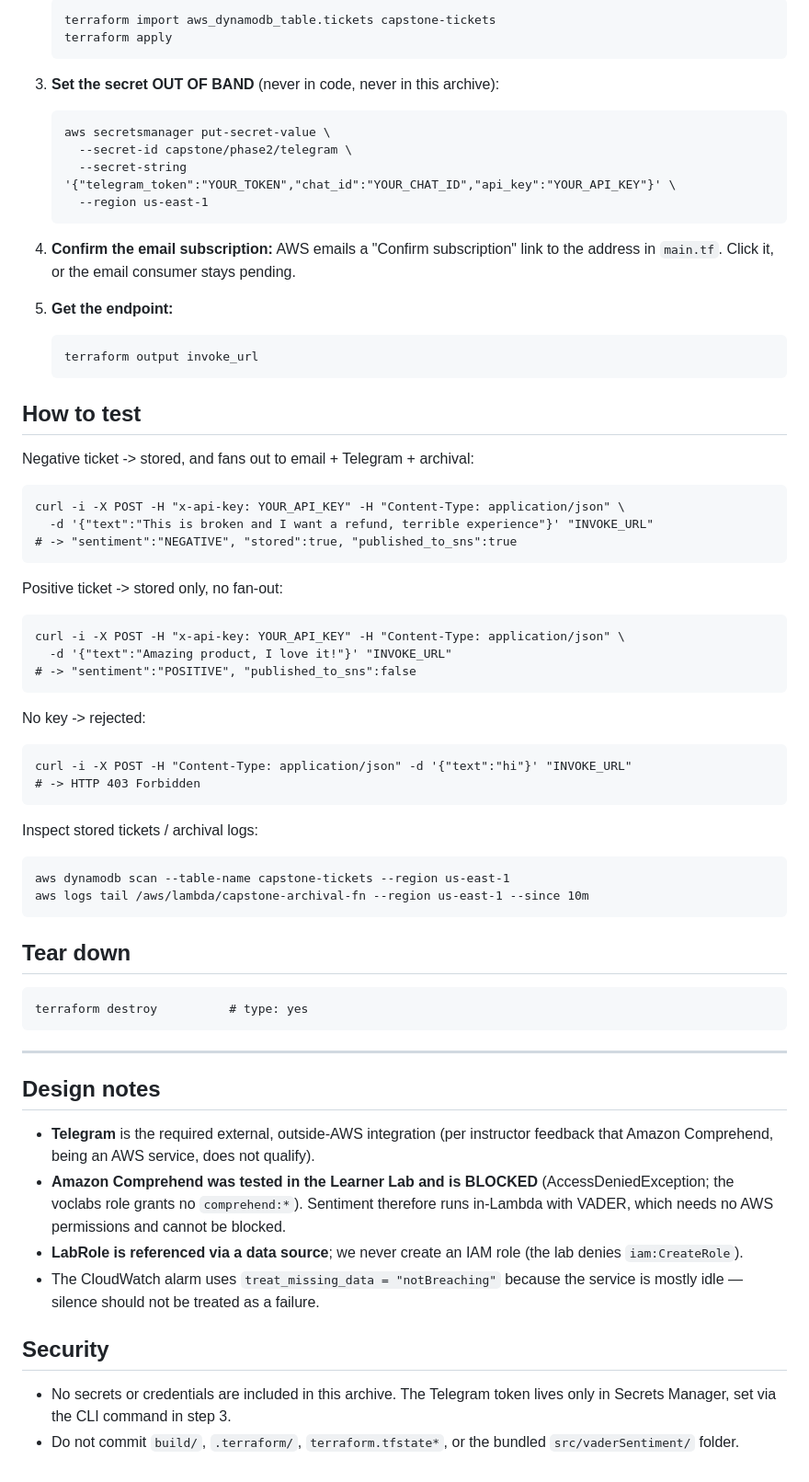
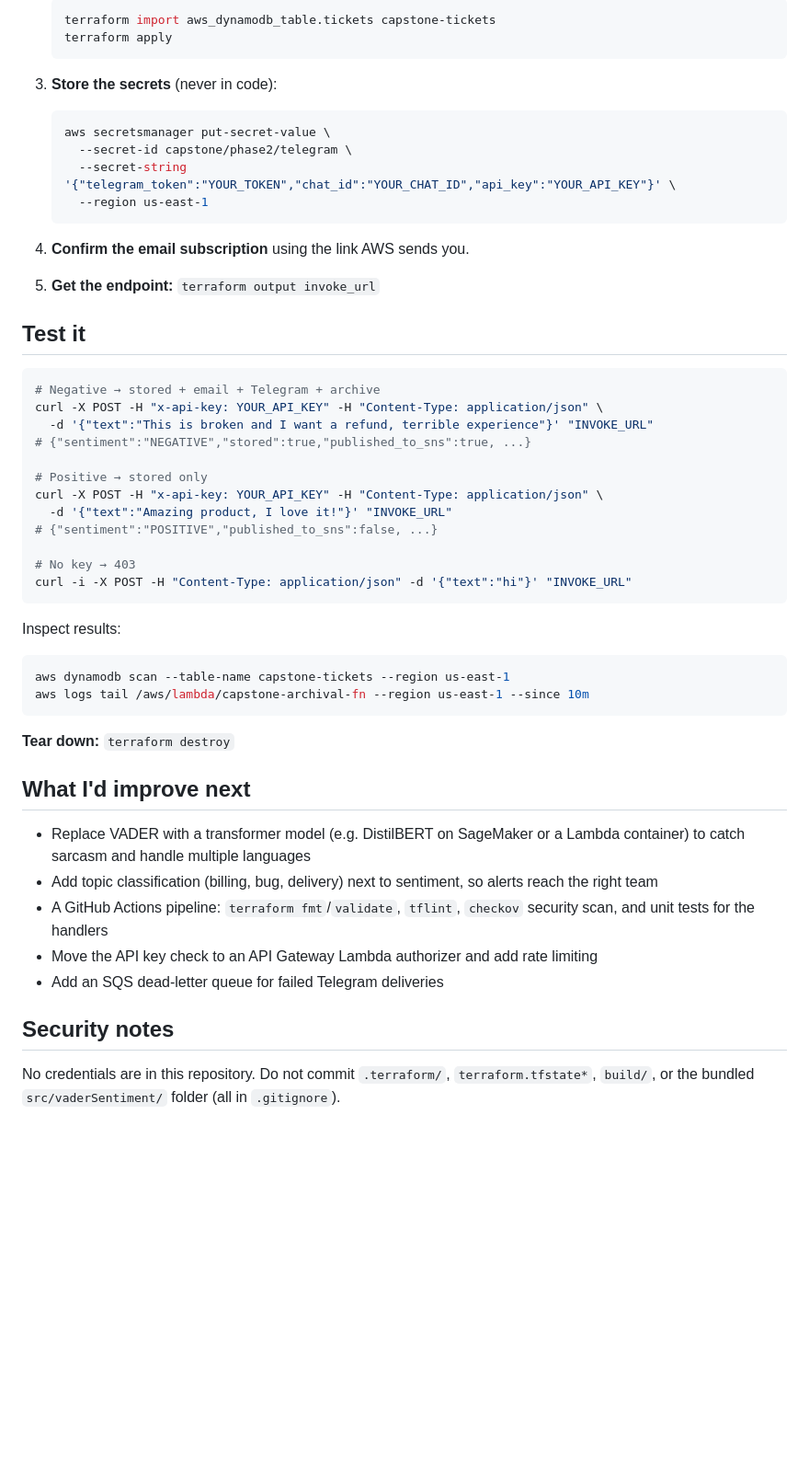
Before and after one commit to yaminiravi07/Capstone_Inbound-Text-Classifier, a Markdown page: README.md, the part around one of its changes. Shown at 92% size. Drawn GitHub-style; blank space fills up the shorter version.

````diff
--- a/README.md
+++ b/README.md
@@ -80,66 +109,56 @@ active lab credentials in the terminal.
 
-       terraform import aws_dynamodb_table.tickets capstone-tickets
-       terraform apply
+   ```bash
+   terraform import aws_dynamodb_table.tickets capstone-tickets
+   terraform apply
+   ```
 
-3. **Set the secret OUT OF BAND** (never in code, never in this archive):
+3. **Store the secrets** (never in code):
 
-       aws secretsmanager put-secret-value \
-         --secret-id capstone/phase2/telegram \
-         --secret-string '{"telegram_token":"YOUR_TOKEN","chat_id":"YOUR_CHAT_ID","api_key":"YOUR_API_KEY"}' \
-         --region us-east-1
+   ```bash
+   aws secretsmanager put-secret-value \
+     --secret-id capstone/phase2/telegram \
+     --secret-string '{"telegram_token":"YOUR_TOKEN","chat_id":"YOUR_CHAT_ID","api_key":"YOUR_API_KEY"}' \
+     --region us-east-1
+   ```
 
-4. **Confirm the email subscription:** AWS emails a "Confirm subscription" link to the
-   address in `main.tf`. Click it, or the email consumer stays pending.
+4. **Confirm the email subscription** using the link AWS sends you.
 
-5. **Get the endpoint:**
+5. **Get the endpoint:** `terraform output invoke_url`
 
-       terraform output invoke_url
+## Test it
 
-## How to test
+```bash
+# Negative → stored + email + Telegram + archive
+curl -X POST -H "x-api-key: YOUR_API_KEY" -H "Content-Type: application/json" \
+  -d '{"text":"This is broken and I want a refund, terrible experience"}' "INVOKE_URL"
+# {"sentiment":"NEGATIVE","stored":true,"published_to_sns":true, ...}
 
-Negative ticket -> stored, and fans out to email + Telegram + archival:
+# Positive → stored only
+curl -X POST -H "x-api-key: YOUR_API_KEY" -H "Content-Type: application/json" \
+  -d '{"text":"Amazing product, I love it!"}' "INVOKE_URL"
+# {"sentiment":"POSITIVE","published_to_sns":false, ...}
 
-    curl -i -X POST -H "x-api-key: YOUR_API_KEY" -H "Content-Type: application/json" \
-      -d '{"text":"This is broken and I want a refund, terrible experience"}' "INVOKE_URL"
-    # -> "sentiment":"NEGATIVE", "stored":true, "published_to_sns":true
+# No key → 403
+curl -i -X POST -H "Content-Type: application/json" -d '{"text":"hi"}' "INVOKE_URL"
+```
 
-Positive ticket -> stored only, no fan-out:
+Inspect results:
 
-    curl -i -X POST -H "x-api-key: YOUR_API_KEY" -H "Content-Type: application/json" \
-      -d '{"text":"Amazing product, I love it!"}' "INVOKE_URL"
-    # -> "sentiment":"POSITIVE", "published_to_sns":false
+```bash
+aws dynamodb scan --table-name capstone-tickets --region us-east-1
+aws logs tail /aws/lambda/capstone-archival-fn --region us-east-1 --since 10m
+```
 
-No key -> rejected:
+**Tear down:** `terraform destroy`
 
-    curl -i -X POST -H "Content-Type: application/json" -d '{"text":"hi"}' "INVOKE_URL"
-    # -> HTTP 403 Forbidden
+## What I'd improve next
 
-Inspect stored tickets / archival logs:
+- Replace VADER with a transformer model (e.g. DistilBERT on SageMaker or a Lambda container) to catch sarcasm and handle multiple languages
+- Add topic classification (billing, bug, delivery) next to sentiment, so alerts reach the right team
+- A GitHub Actions pipeline: `terraform fmt`/`validate`, `tflint`, `checkov` security scan, and unit tests for the handlers
+- Move the API key check to an API Gateway Lambda authorizer and add rate limiting
+- Add an SQS dead-letter queue for failed Telegram deliveries
 
-    aws dynamodb scan --table-name capstone-tickets --region us-east-1
-    aws logs tail /aws/lambda/capstone-archival-fn --region us-east-1 --since 10m
+## Security notes
 
-## Tear down
-
-    terraform destroy          # type: yes
-
----
-
-## Design notes
-
-- **Telegram** is the required external, outside-AWS integration (per instructor
-  feedback that Amazon Comprehend, being an AWS service, does not qualify).
-- **Amazon Comprehend was tested in the Learner Lab and is BLOCKED** (AccessDeniedException;
-  the voclabs role grants no `comprehend:*`). Sentiment therefore runs in-Lambda with
-  VADER, which needs no AWS permissions and cannot be blocked.
-- **LabRole is referenced via a data source**; we never create an IAM role (the lab denies
-  `iam:CreateRole`).
-- The CloudWatch alarm uses `treat_missing_data = "notBreaching"` because the service is
-  mostly idle — silence should not be treated as a failure.
-
-## Security
-
-- No secrets or credentials are included in this archive. The Telegram token lives only in
-  Secrets Manager, set via the CLI command in step 3.
-- Do not commit `build/`, `.terraform/`, `terraform.tfstate*`, or the bundled
-  `src/vaderSentiment/` folder.
+No credentials are in this repository. Do not commit `.terraform/`, `terraform.tfstate*`, `build/`, or the bundled `src/vaderSentiment/` folder (all in `.gitignore`).
````
Also changed, not shown: other parts of README.md (+86 -57 lines).
